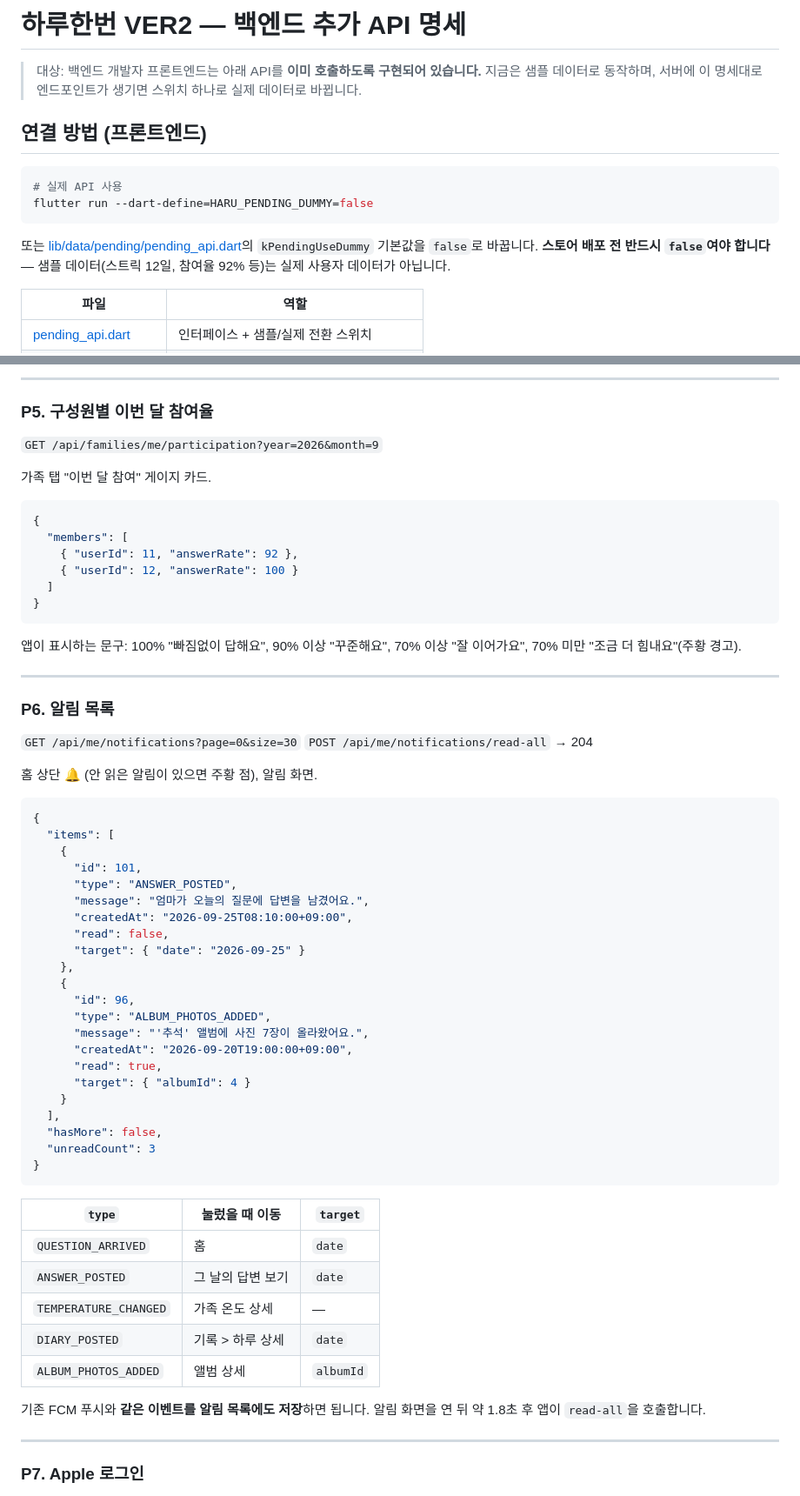
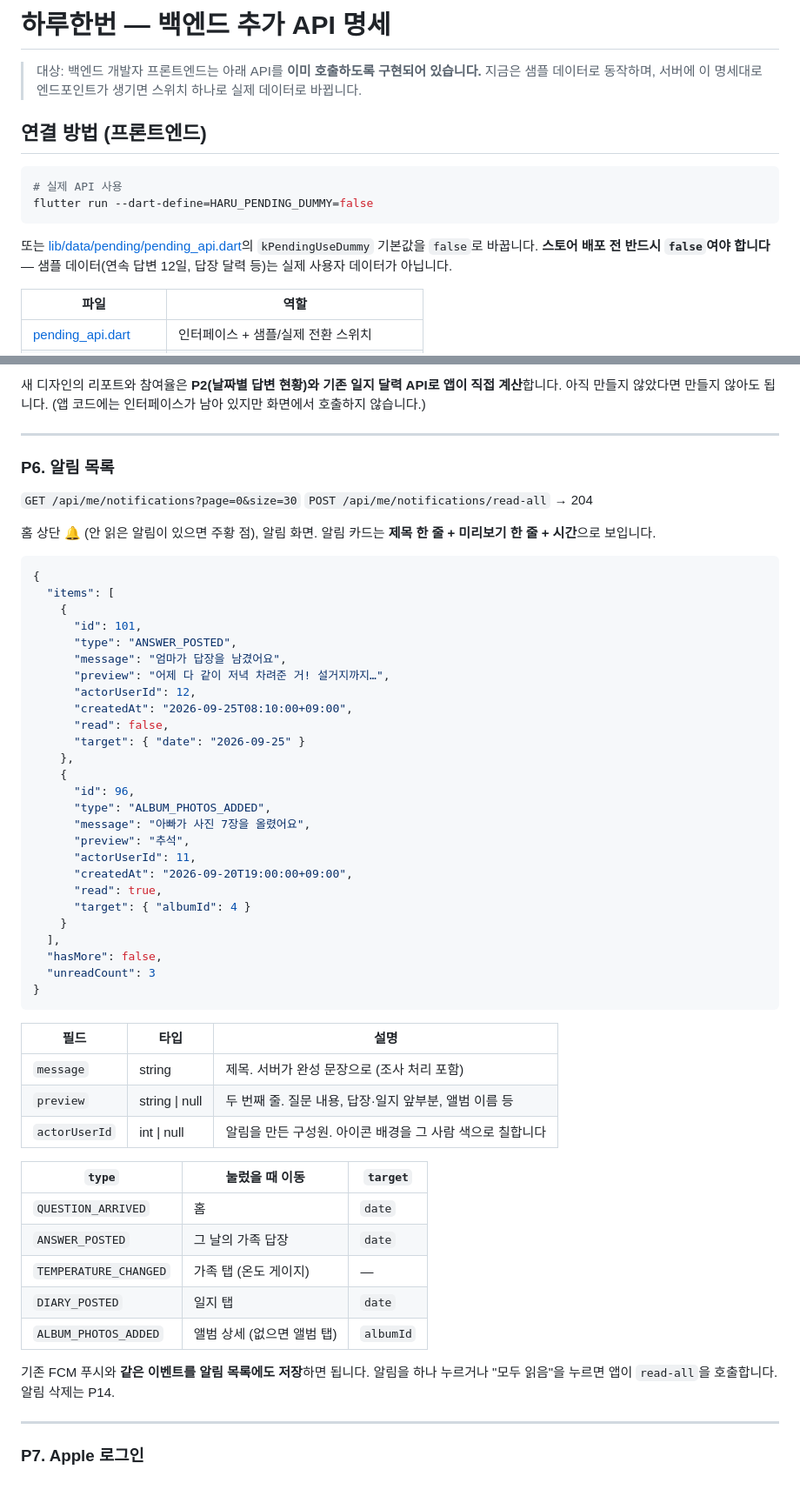
Before and after one commit to jangmoohyun/HRHB_Frontend, a Markdown page: BACKEND_API_TODO.md, 2 parts joined by grey strips. Shown at 87% size. Drawn GitHub-style.

````diff
--- a/BACKEND_API_TODO.md
+++ b/BACKEND_API_TODO.md
@@ -1,4 +1,4 @@
-# 하루한번 VER2 — 백엔드 추가 API 명세
+# 하루한번 — 백엔드 추가 API 명세
 
 > 대상: 백엔드 개발자
 > 프론트엔드는 아래 API를 **이미 호출하도록 구현되어 있습니다.** 지금은 샘플 데이터로 동작하며, 서버에 이 명세대로 엔드포인트가 생기면 스위치 하나로 실제 데이터로 바뀝니다.
@@ -11,7 +11,7 @@ flutter run --dart-define=HARU_PENDING_DUMMY=false
 ```
 
 또는 [lib/data/pending/pending_api.dart](lib/data/pending/pending_api.dart)의 `kPendingUseDummy` 기본값을 `false`로 바꿉니다.
-**스토어 배포 전 반드시 `false`여야 합니다** — 샘플 데이터(스트릭 12일, 참여율 92% 등)는 실제 사용자 데이터가 아닙니다.
+**스토어 배포 전 반드시 `false`여야 합니다** — 샘플 데이터(연속 답변 12일, 답장 달력 등)는 실제 사용자 데이터가 아닙니다.
 
 | 파일 | 역할 |
 |---|---|
@@ -154,21 +94,4 @@ flutter run --dart-define=HARU_PENDING_DUMMY=false
----
-
-### P5. 구성원별 이번 달 참여율
-
-`GET /api/families/me/participation?year=2026&month=9`
-
-가족 탭 "이번 달 참여" 게이지 카드.
-
-```json
-{
-  "members": [
-    { "userId": 11, "answerRate": 92 },
-    { "userId": 12, "answerRate": 100 }
-  ]
-}
-```
-
-앱이 표시하는 문구: 100% "빠짐없이 답해요", 90% 이상 "꾸준해요", 70% 이상 "잘 이어가요", 70% 미만 "조금 더 힘내요"(주황 경고).
+새 디자인의 리포트와 참여율은 **P2(날짜별 답변 현황)와 기존 일지 달력 API로 앱이 직접 계산**합니다. 아직 만들지 않았다면 만들지 않아도 됩니다. (앱 코드에는 인터페이스가 남아 있지만 화면에서 호출하지 않습니다.)
 
 ---
 
@@ -178,6 +101,7 @@ flutter run --dart-define=HARU_PENDING_DUMMY=false
 `POST /api/me/notifications/read-all` → 204
 
 홈 상단 🔔 (안 읽은 알림이 있으면 주황 점), 알림 화면.
+알림 카드는 **제목 한 줄 + 미리보기 한 줄 + 시간**으로 보입니다.
 
 ```json
 {
@@ -185,7 +109,9 @@ flutter run --dart-define=HARU_PENDING_DUMMY=false
     {
       "id": 101,
       "type": "ANSWER_POSTED",
-      "message": "엄마가 오늘의 질문에 답변을 남겼어요.",
+      "message": "엄마가 답장을 남겼어요",
+      "preview": "어제 다 같이 저녁 차려준 거! 설거지까지…",
+      "actorUserId": 12,
       "createdAt": "2026-09-25T08:10:00+09:00",
       "read": false,
       "target": { "date": "2026-09-25" }
@@ -193,7 +119,9 @@ flutter run --dart-define=HARU_PENDING_DUMMY=false
     {
       "id": 96,
       "type": "ALBUM_PHOTOS_ADDED",
-      "message": "'추석' 앨범에 사진 7장이 올라왔어요.",
+      "message": "아빠가 사진 7장을 올렸어요",
+      "preview": "추석",
+      "actorUserId": 11,
       "createdAt": "2026-09-20T19:00:00+09:00",
       "read": true,
       "target": { "albumId": 4 }
@@ -204,15 +132,21 @@ flutter run --dart-define=HARU_PENDING_DUMMY=false
 }
 ```
 
+| 필드 | 타입 | 설명 |
+|---|---|---|
+| `message` | string | 제목. 서버가 완성 문장으로 (조사 처리 포함) |
+| `preview` | string \| null | 두 번째 줄. 질문 내용, 답장·일지 앞부분, 앨범 이름 등 |
+| `actorUserId` | int \| null | 알림을 만든 구성원. 아이콘 배경을 그 사람 색으로 칠합니다 |
+
 | `type` | 눌렀을 때 이동 | `target` |
 |---|---|---|
 | `QUESTION_ARRIVED` | 홈 | `date` |
-| `ANSWER_POSTED` | 그 날의 답변 보기 | `date` |
-| `TEMPERATURE_CHANGED` | 가족 온도 상세 | — |
-| `DIARY_POSTED` | 기록 > 하루 상세 | `date` |
-| `ALBUM_PHOTOS_ADDED` | 앨범 상세 | `albumId` |
+| `ANSWER_POSTED` | 그 날의 가족 답장 | `date` |
+| `TEMPERATURE_CHANGED` | 가족 탭 (온도 게이지) | — |
+| `DIARY_POSTED` | 일지 탭 | `date` |
+| `ALBUM_PHOTOS_ADDED` | 앨범 상세 (없으면 앨범 탭) | `albumId` |
 
-기존 FCM 푸시와 **같은 이벤트를 알림 목록에도 저장**하면 됩니다. 알림 화면을 연 뒤 약 1.8초 후 앱이 `read-all`을 호출합니다.
+기존 FCM 푸시와 **같은 이벤트를 알림 목록에도 저장**하면 됩니다. 알림을 하나 누르거나 "모두 읽음"을 누르면 앱이 `read-all`을 호출합니다. 알림 삭제는 P14.
 
 ---
 
````
Also changed, not shown: other parts of BACKEND_API_TODO.md (+111 -72 lines).
